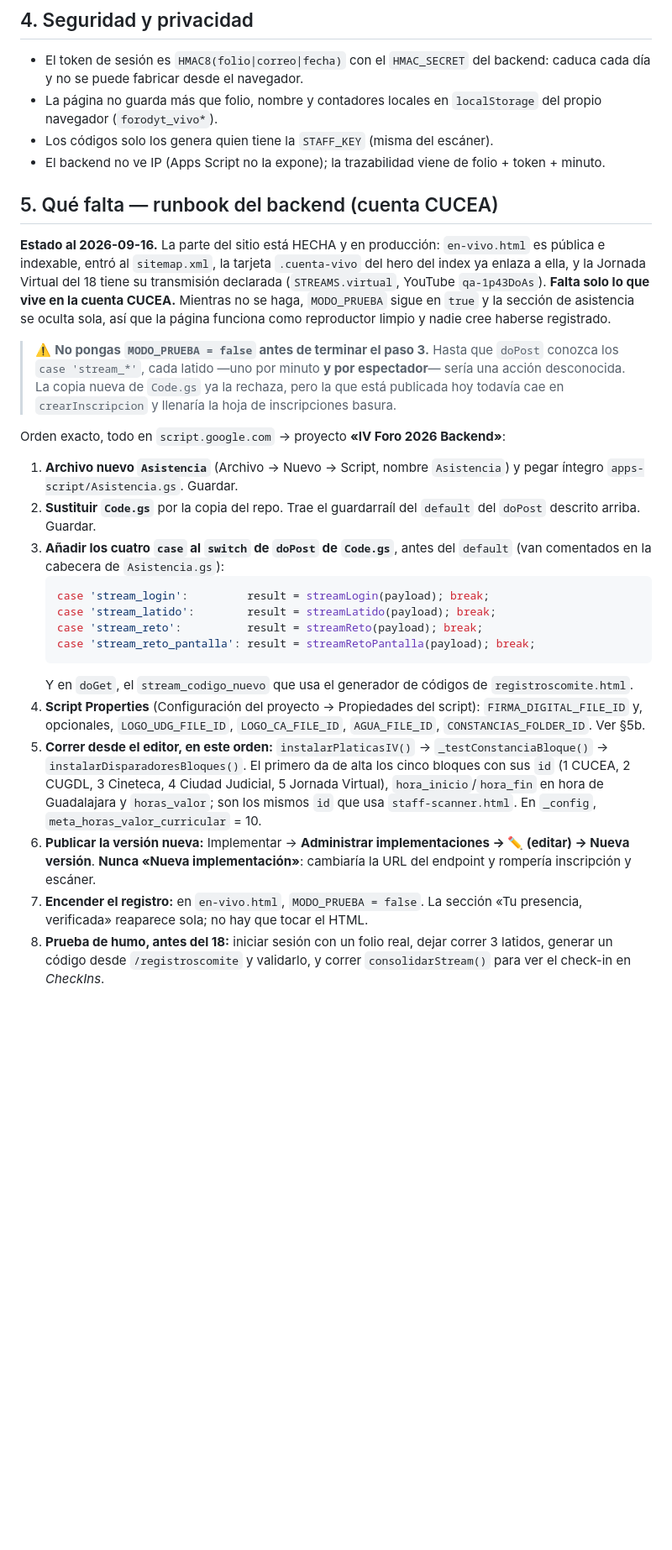
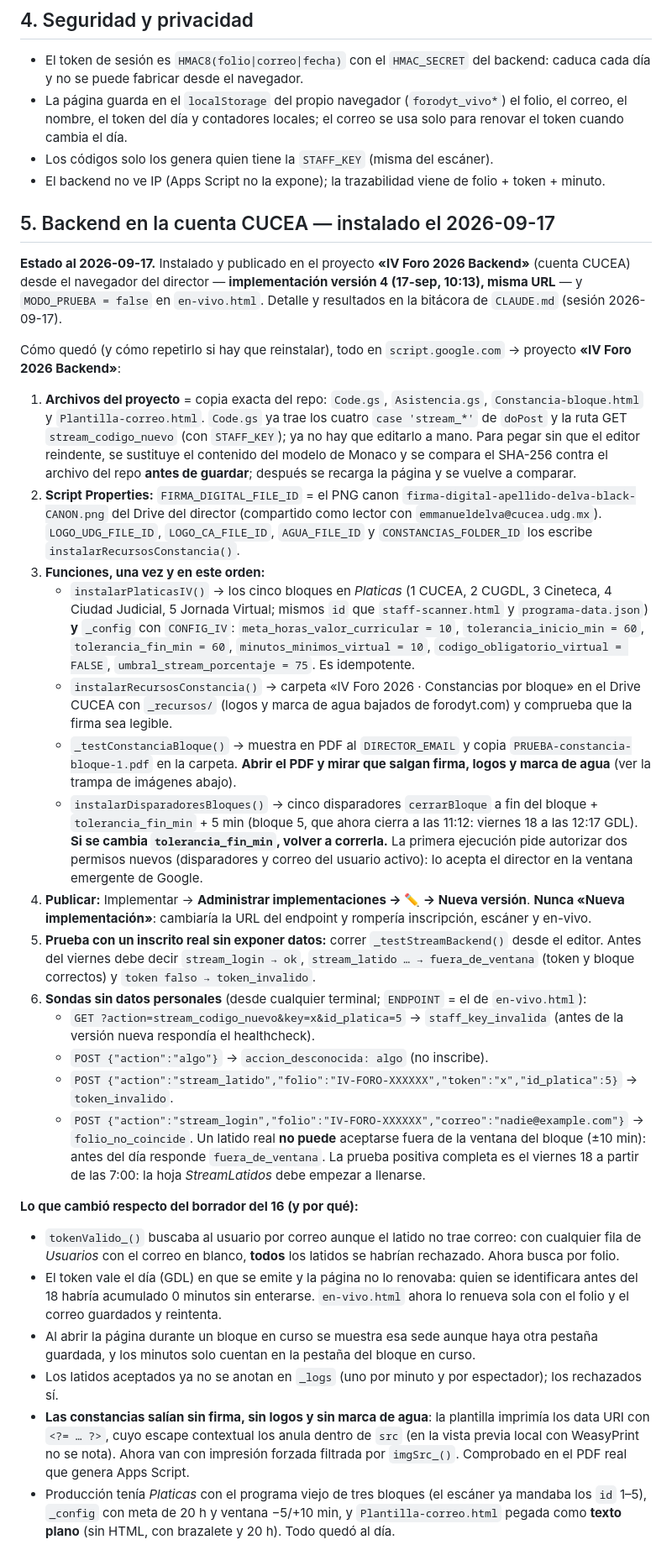
Before and after one commit to EmmanuelDelva/forodyt, a Markdown page: docs/en-vivo-asistencia.md, the part around one of its changes. Shown at 84% size. Drawn GitHub-style; blank space fills up the shorter version.

Commit message:
docs(en-vivo): runbook del backend instalado
§5 pasa de «qué falta» a lo instalado el 2026-09-17 (versión 4, misma URL): orden de funciones, sondas sin datos personales, _testStreamBackend(), fallas corregidas y operación durante el Foro.

Co-Authored-By: Claude Opus 5 <noreply@anthropic.com>
Claude-Session: https://claude.ai/code/session_01AwtZCVAQqo4rkvQDomBxqr

````diff
--- a/docs/en-vivo-asistencia.md
+++ b/docs/en-vivo-asistencia.md
@@ -30,31 +30,38 @@ La página elige sola la pestaña de la sede cuyo bloque está en curso (lee `pr
 ## 4. Seguridad y privacidad
 
 - El token de sesión es `HMAC8(folio|correo|fecha)` con el `HMAC_SECRET` del backend: caduca cada día y no se puede fabricar desde el navegador.
-- La página no guarda más que folio, nombre y contadores locales en `localStorage` del propio navegador (`forodyt_vivo*`).
+- La página guarda en el `localStorage` del propio navegador (`forodyt_vivo*`) el folio, el correo, el nombre, el token del día y contadores locales; el correo se usa solo para renovar el token cuando cambia el día.
 - Los códigos solo los genera quien tiene la `STAFF_KEY` (misma del escáner).
 - El backend no ve IP (Apps Script no la expone); la trazabilidad viene de folio + token + minuto.
 
-## 5. Qué falta — runbook del backend (cuenta CUCEA)
+## 5. Backend en la cuenta CUCEA — instalado el 2026-09-17
 
-**Estado al 2026-09-16.** La parte del sitio está HECHA y en producción: `en-vivo.html` es pública e indexable, entró al `sitemap.xml`, la tarjeta `.cuenta-vivo` del hero del index ya enlaza a ella, y la Jornada Virtual del 18 tiene su transmisión declarada (`STREAMS.virtual`, YouTube `qa-1p43DoAs`). **Falta solo lo que vive en la cuenta CUCEA.** Mientras no se haga, `MODO_PRUEBA` sigue en `true` y la sección de asistencia se oculta sola, así que la página funciona como reproductor limpio y nadie cree haberse registrado.
+**Estado al 2026-09-17.** Instalado y publicado en el proyecto **«IV Foro 2026 Backend»** (cuenta CUCEA) desde el navegador del director — **implementación versión 4 (17-sep, 10:13), misma URL** — y `MODO_PRUEBA = false` en `en-vivo.html`. Detalle y resultados en la bitácora de `CLAUDE.md` (sesión 2026-09-17).
 
-> ⚠️ **No pongas `MODO_PRUEBA = false` antes de terminar el paso 3.** Hasta que `doPost` conozca los `case 'stream_*'`, cada latido —uno por minuto **y por espectador**— sería una acción desconocida. La copia nueva de `Code.gs` ya la rechaza, pero la que está publicada hoy todavía cae en `crearInscripcion` y llenaría la hoja de inscripciones basura.
+Cómo quedó (y cómo repetirlo si hay que reinstalar), todo en `script.google.com` → proyecto **«IV Foro 2026 Backend»**:
 
-Orden exacto, todo en `script.google.com` → proyecto **«IV Foro 2026 Backend»**:
+1. **Archivos del proyecto** = copia exacta del repo: `Code.gs`, `Asistencia.gs`, `Constancia-bloque.html` y `Plantilla-correo.html`. `Code.gs` ya trae los cuatro `case 'stream_*'` de `doPost` y la ruta GET `stream_codigo_nuevo` (con `STAFF_KEY`); ya no hay que editarlo a mano. Para pegar sin que el editor reindente, se sustituye el contenido del modelo de Monaco y se compara el SHA-256 contra el archivo del repo **antes de guardar**; después se recarga la página y se vuelve a comparar.
+2. **Script Properties:** `FIRMA_DIGITAL_FILE_ID` = el PNG canon `firma-digital-apellido-delva-black-CANON.png` del Drive del director (compartido como lector con `emmanueldelva@cucea.udg.mx`). `LOGO_UDG_FILE_ID`, `LOGO_CA_FILE_ID`, `AGUA_FILE_ID` y `CONSTANCIAS_FOLDER_ID` los escribe `instalarRecursosConstancia()`.
+3. **Funciones, una vez y en este orden:**
+   - `instalarPlaticasIV()` → los cinco bloques en *Platicas* (1 CUCEA, 2 CUGDL, 3 Cineteca, 4 Ciudad Judicial, 5 Jornada Virtual; mismos `id` que `staff-scanner.html` y `programa-data.json`) **y** `_config` con `CONFIG_IV`: `meta_horas_valor_curricular = 10`, `tolerancia_inicio_min = 60`, `tolerancia_fin_min = 60`, `minutos_minimos_virtual = 10`, `codigo_obligatorio_virtual = FALSE`, `umbral_stream_porcentaje = 75`. Es idempotente.
+   - `instalarRecursosConstancia()` → carpeta «IV Foro 2026 · Constancias por bloque» en el Drive CUCEA con `_recursos/` (logos y marca de agua bajados de forodyt.com) y comprueba que la firma sea legible.
+   - `_testConstanciaBloque()` → muestra en PDF al `DIRECTOR_EMAIL` y copia `PRUEBA-constancia-bloque-1.pdf` en la carpeta. **Abrir el PDF y mirar que salgan firma, logos y marca de agua** (ver la trampa de imágenes abajo).
+   - `instalarDisparadoresBloques()` → cinco disparadores `cerrarBloque` a fin del bloque + `tolerancia_fin_min` + 5 min (bloque 5, que ahora cierra a las 11:12: viernes 18 a las 12:17 GDL). **Si se cambia `tolerancia_fin_min`, volver a correrla.**
+   La primera ejecución pide autorizar dos permisos nuevos (disparadores y correo del usuario activo): lo acepta el director en la ventana emergente de Google.
+4. **Publicar:** Implementar → **Administrar implementaciones → ✏️ → Nueva versión**. **Nunca «Nueva implementación»**: cambiaría la URL del endpoint y rompería inscripción, escáner y en-vivo.
+5. **Prueba con un inscrito real sin exponer datos:** correr `_testStreamBackend()` desde el editor. Antes del viernes debe decir `stream_login → ok`, `stream_latido … → fuera_de_ventana` (token y bloque correctos) y `token falso → token_invalido`.
+6. **Sondas sin datos personales** (desde cualquier terminal; `ENDPOINT` = el de `en-vivo.html`):
+   - `GET ?action=stream_codigo_nuevo&key=x&id_platica=5` → `staff_key_invalida` (antes de la versión nueva respondía el healthcheck).
+   - `POST {"action":"algo"}` → `accion_desconocida: algo` (no inscribe).
+   - `POST {"action":"stream_latido","folio":"IV-FORO-XXXXXX","token":"x","id_platica":5}` → `token_invalido`.
+   - `POST {"action":"stream_login","folio":"IV-FORO-XXXXXX","correo":"nadie@example.com"}` → `folio_no_coincide`.
+   Un latido real **no puede** aceptarse fuera de la ventana del bloque (±10 min): antes del día responde `fuera_de_ventana`. La prueba positiva completa es el viernes 18 a partir de las 7:00: la hoja *StreamLatidos* debe empezar a llenarse.
 
-1. **Archivo nuevo `Asistencia`** (Archivo → Nuevo → Script, nombre `Asistencia`) y pegar íntegro `apps-script/Asistencia.gs`. Guardar.
-2. **Sustituir `Code.gs`** por la copia del repo. Trae el guardarraíl del `default` del `doPost` descrito arriba. Guardar.
-3. **Añadir los cuatro `case` al `switch` de `doPost` de `Code.gs`**, antes del `default` (van comentados en la cabecera de `Asistencia.gs`):
-   ```js
-   case 'stream_login':         result = streamLogin(payload); break;
-   case 'stream_latido':        result = streamLatido(payload); break;
-   case 'stream_reto':          result = streamReto(payload); break;
-   case 'stream_reto_pantalla': result = streamRetoPantalla(payload); break;
-   ```
-   Y en `doGet`, el `stream_codigo_nuevo` que usa el generador de códigos de `registroscomite.html`.
-4. **Script Properties** (Configuración del proyecto → Propiedades del script): `FIRMA_DIGITAL_FILE_ID` y, opcionales, `LOGO_UDG_FILE_ID`, `LOGO_CA_FILE_ID`, `AGUA_FILE_ID`, `CONSTANCIAS_FOLDER_ID`. Ver §5b.
-5. **Correr desde el editor, en este orden:** `instalarPlaticasIV()` → `_testConstanciaBloque()` → `instalarDisparadoresBloques()`. El primero da de alta los cinco bloques con sus `id` (1 CUCEA, 2 CUGDL, 3 Cineteca, 4 Ciudad Judicial, 5 Jornada Virtual), `hora_inicio`/`hora_fin` en hora de Guadalajara y `horas_valor`; son los mismos `id` que usa `staff-scanner.html`. En `_config`, `meta_horas_valor_curricular` = 10.
-6. **Publicar la versión nueva:** Implementar → **Administrar implementaciones → ✏️ (editar) → Nueva versión**. **Nunca «Nueva implementación»**: cambiaría la URL del endpoint y rompería inscripción y escáner.
-7. **Encender el registro:** en `en-vivo.html`, `MODO_PRUEBA = false`. La sección «Tu presencia, verificada» reaparece sola; no hay que tocar el HTML.
-8. **Prueba de humo, antes del 18:** iniciar sesión con un folio real, dejar correr 3 latidos, generar un código desde `/registroscomite` y validarlo, y correr `consolidarStream()` para ver el check-in en *CheckIns*.
+**Lo que cambió respecto del borrador del 16 (y por qué):**
+- `tokenValido_()` buscaba al usuario por correo aunque el latido no trae correo: con cualquier fila de *Usuarios* con el correo en blanco, **todos** los latidos se habrían rechazado. Ahora busca por folio.
+- El token vale el día (GDL) en que se emite y la página no lo renovaba: quien se identificara antes del 18 habría acumulado 0 minutos sin enterarse. `en-vivo.html` ahora lo renueva sola con el folio y el correo guardados y reintenta.
+- Al abrir la página durante un bloque en curso se muestra esa sede aunque haya otra pestaña guardada, y los minutos solo cuentan en la pestaña del bloque en curso.
+- Los latidos aceptados ya no se anotan en `_logs` (uno por minuto y por espectador); los rechazados sí.
+- **Las constancias salían sin firma, sin logos y sin marca de agua**: la plantilla imprimía los data URI con `<?= … ?>`, cuyo escape contextual los anula dentro de `src` (en la vista previa local con WeasyPrint no se nota). Ahora van con impresión forzada filtrada por `imgSrc_()`. Comprobado en el PDF real que genera Apps Script.
+- Producción tenía *Platicas* con el programa viejo de tres bloques (el escáner ya mandaba los `id` 1–5), `_config` con meta de 20 h y ventana −5/+10 min, y `Plantilla-correo.html` pegada como **texto plano** (sin HTML, con brazalete y 20 h). Todo quedó al día.
 
````
Also changed, not shown: other parts of docs/en-vivo-asistencia.md (+6 -2 lines).
